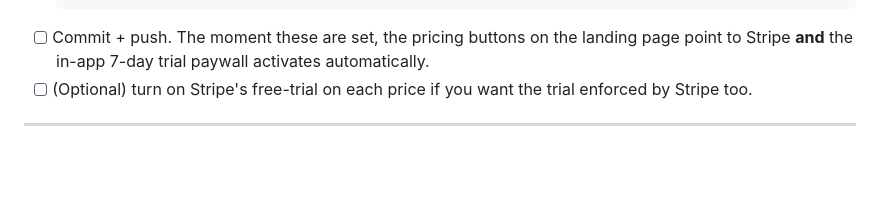
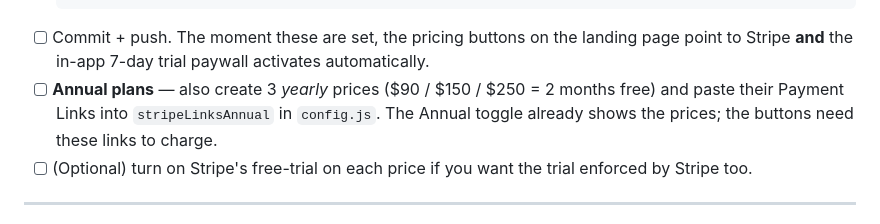
Before and after one commit to nanonryu-prog/edge-pro, a Markdown page: GO-LIVE.md, the part around the change. Drawn GitHub-style; blank space fills up the shorter version.

Commit message:
GO-LIVE: add annual Stripe links step

````diff
--- a/GO-LIVE.md
+++ b/GO-LIVE.md
@@ -32,6 +32,7 @@ The app is fully wired; it just needs your links. Nothing charges until these ar
   }
   ```
 - [ ] Commit + push. The moment these are set, the pricing buttons on the landing page point to Stripe **and** the in-app 7-day trial paywall activates automatically.
+- [ ] **Annual plans** — also create 3 *yearly* prices ($90 / $150 / $250 = 2 months free) and paste their Payment Links into `stripeLinksAnnual` in `config.js`. The Annual toggle already shows the prices; the buttons need these links to charge.
 - [ ] (Optional) turn on Stripe's free-trial on each price if you want the trial enforced by Stripe too.
 
 ---
````
